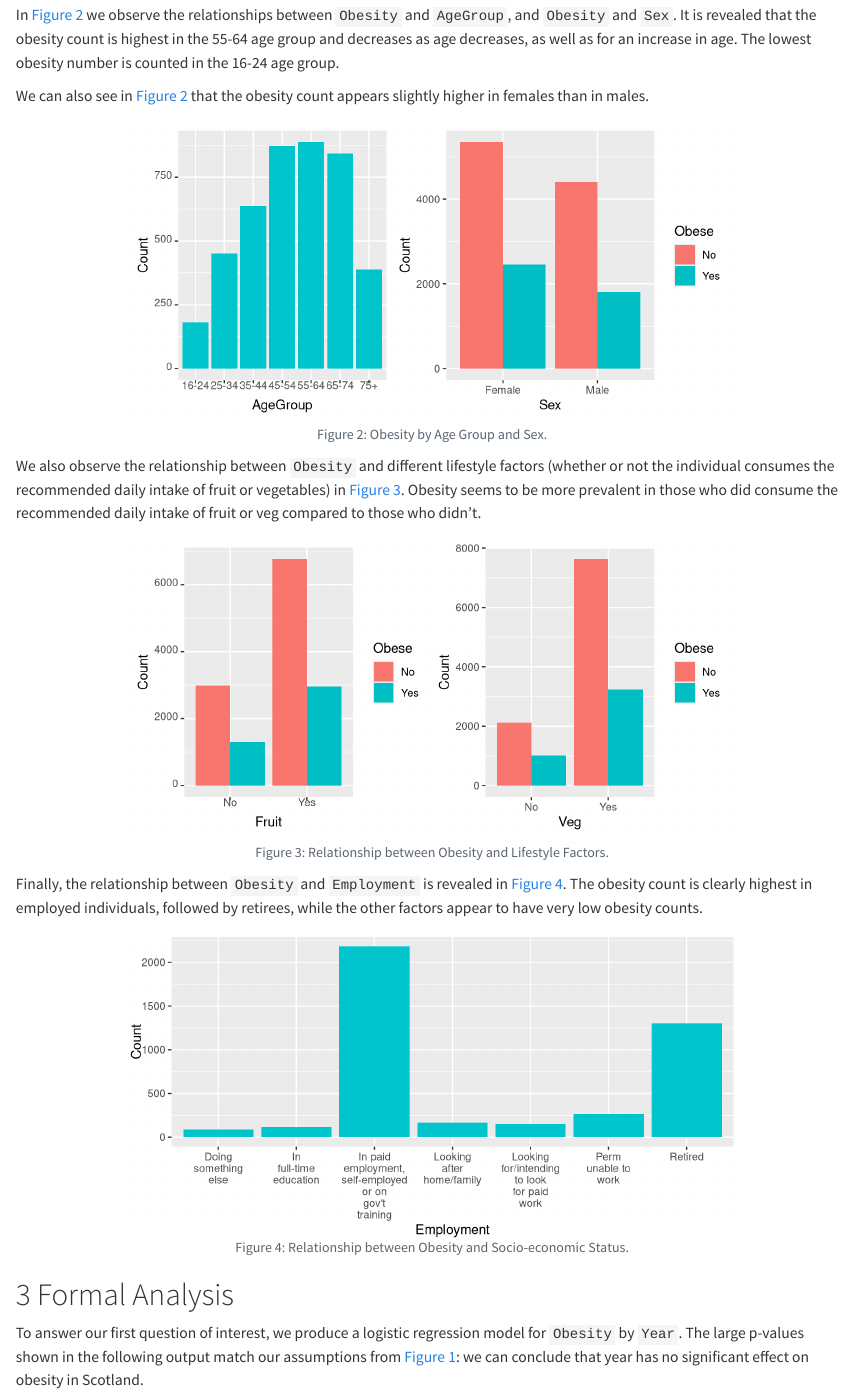
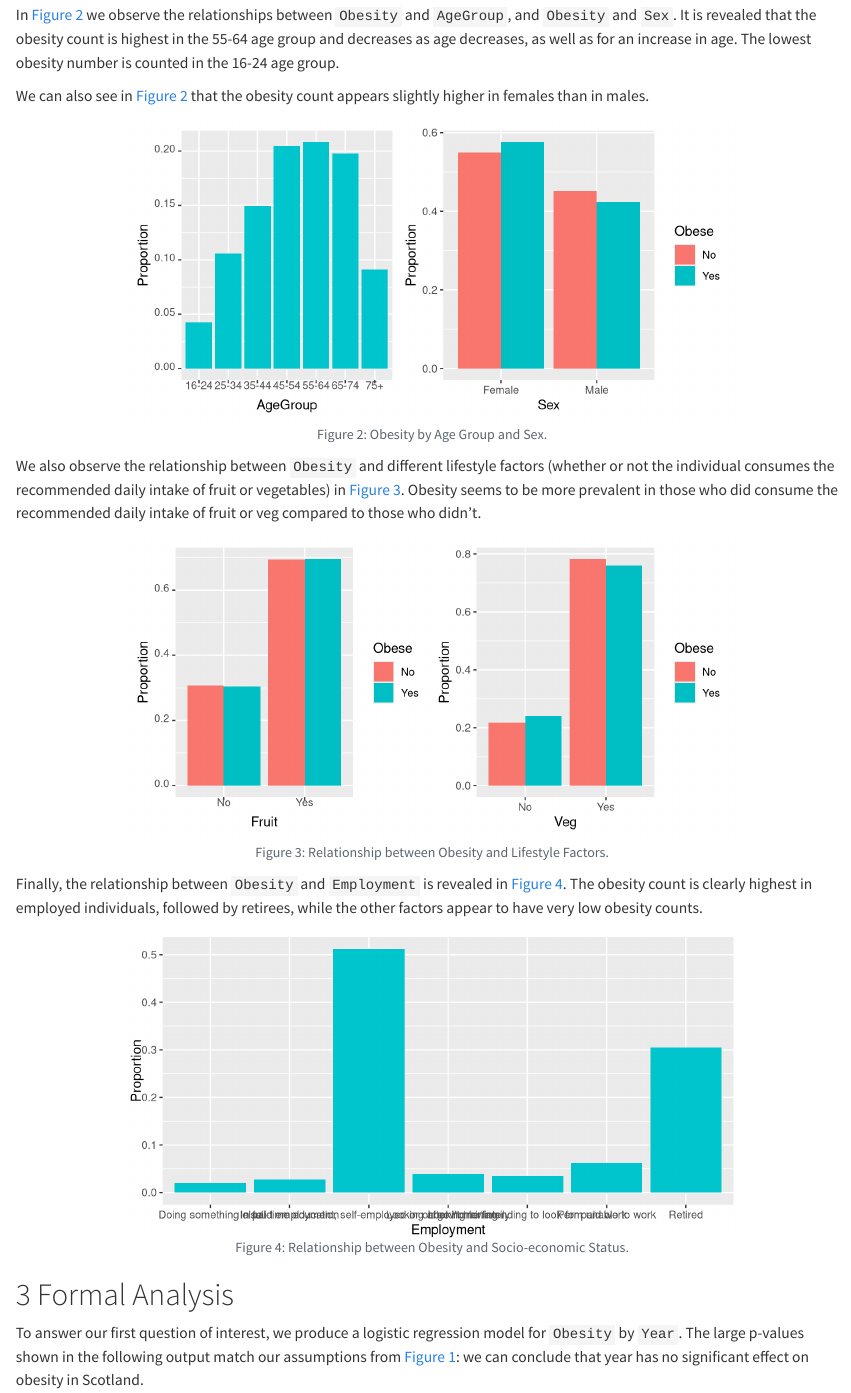
Before and after one commit to mjparker21/DAS-Group-01, a Quarto document (Group_1_Analysis.qmd): the page in a window 1100 px wide, from 780 px down. Rendered offline with R 4.5, knitr and Pandoc in place of Quarto, with nearby package versions.

Commit message:
Change plots to proportions

````diff
--- a/Group_1_Analysis.qmd
+++ b/Group_1_Analysis.qmd
@@ -69,10 +70,15 @@
 #| fig-align: center
 #| fig-height: 3.5
 obesity_sub <- obesity |> dplyr::filter(Obese=="Yes")
-p1 <- ggplot(obesity_sub, aes(x = AgeGroup)) + geom_bar(fill = "turquoise3") +
-      labs(y = "Count")
 
-p2 <- ggplot(obesity, aes(x = Sex, fill = Obese)) + geom_bar(position = 'dodge') + labs(y = "Count")
+p1 <- ggplot(obesity_sub, aes(x = AgeGroup, group = Obese)) +
+      geom_bar(aes(y = after_stat(prop)), fill = "turquoise3", stat = "count", position = "dodge") +
+      labs(y = "Proportion", fill = "Obese")
+
+p2 <- ggplot(obesity, aes(x = Sex, group = Obese)) +
+  geom_bar(aes(y = after_stat(prop), fill = Obese), stat = "count", position = "dodge") +
+  labs(y = "Proportion", fill = "Obese")
+
 
 p1+p2+plot_layout(ncol = 2)
 ```
@@ -87,13 +93,18 @@
 #| fig-cap: Relationship between Obesity and Lifestyle Factors.
 #| fig-align: center
 #| fig-height: 3.5
-p1 <- ggplot(obesity, aes(x = Fruit, fill=Obese)) + geom_bar(position = 'dodge') +
-  labs(y = "Count")
 
-p2 <- ggplot(obesity, aes(x = Veg, fill=Obese)) + geom_bar(position = 'dodge') +
-  labs(y = "Count")
+# fruit
+f <- ggplot(obesity, aes(x = Fruit, group = Obese)) +
+  geom_bar(aes(y = after_stat(prop), fill = Obese), stat = "count", position = "dodge") +
+  labs(y = "Proportion", fill = "Obese")
 
-p1+p2+plot_layout(ncol = 2)
+# veg
+v <- ggplot(obesity, aes(x = Veg, group = Obese)) +
+  geom_bar(aes(y = after_stat(prop), fill = Obese), stat = "count", position = "dodge") +
+  labs(y = "Proportion", fill = "Obese")
+
+f+v+plot_layout(ncol = 2)
 ```
 
 Finally, the relationship between `Obesity` and `Employment` is revealed in @fig-bar4. The obesity count is clearly highest in employed individuals, followed by retirees, while the other factors appear to have very low obesity counts.
@@ -106,10 +117,10 @@
 #| fig-cap: Relationship between Obesity and Socio-economic Status.
 #| fig-align: center
 #| fig-height: 3.5
-ggplot(obesity_sub, aes(x = Employment)) +
-         geom_bar(fill = "turquoise3") +
-  labs(y = "Count") +
-  scale_x_discrete(labels = function(x) str_wrap(x, width = 10))
+
+ggplot(obesity_sub, aes(x = Employment, group = Obese)) +
+  geom_bar(aes(y = after_stat(prop), fill = Obese), fill = "turquoise3", stat = "count", position = "dodge") +
+  labs(y = "Proportion", fill = "Obese")
 ```
 
 # Formal Analysis {#formalanalysis}
````
Also changed, not shown: Group_1_Analysis.html, Group_1_Analysis.qmd (5 more changed lines).
